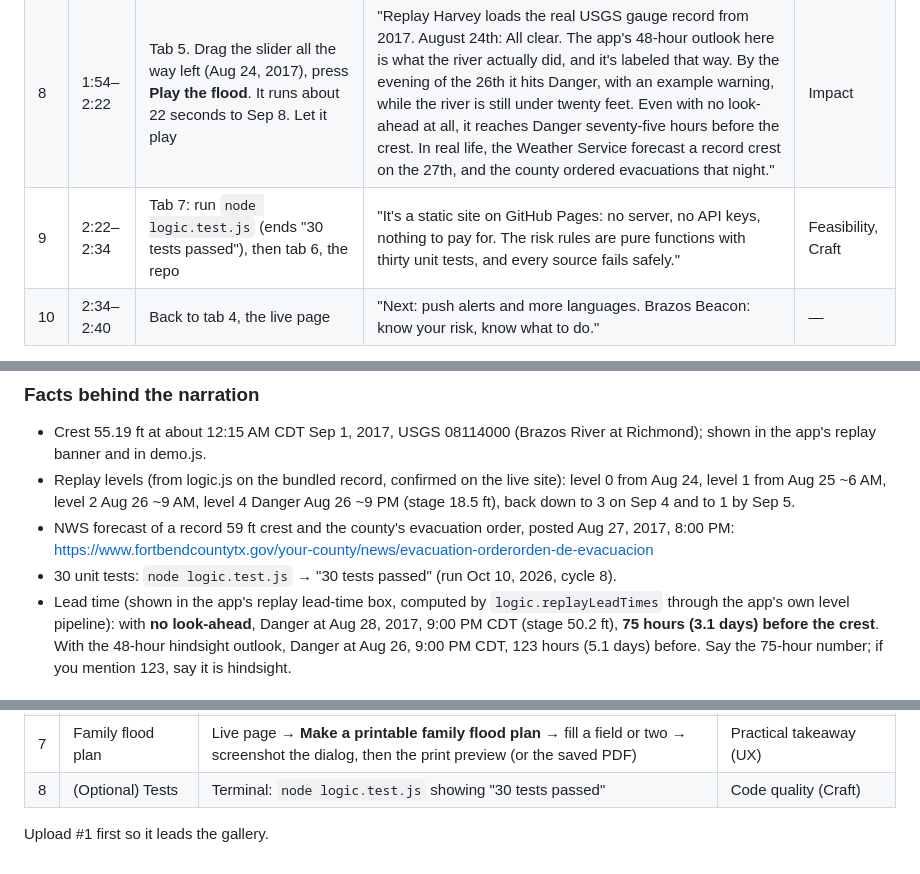
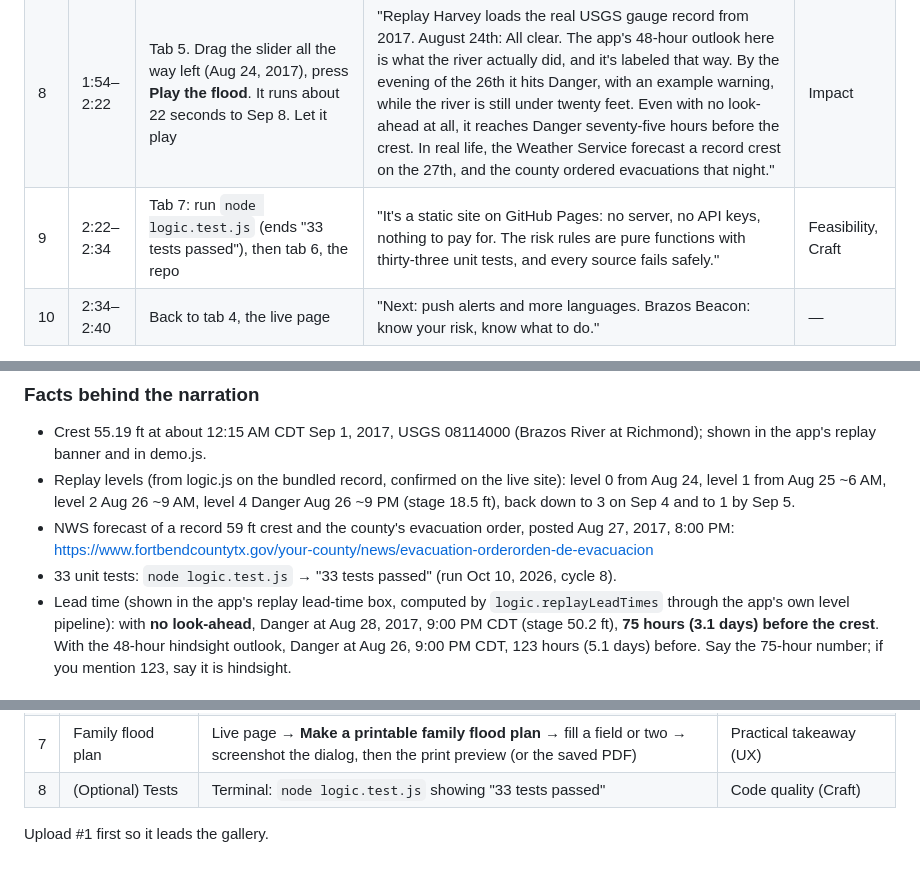
Before and after one commit to draarivpatel-ui/Brazos-beacon, a Markdown page: demo-script.md, 3 parts joined by grey strips. Drawn GitHub-style.

```diff
--- a/demo-script.md
+++ b/demo-script.md
@@ -28,7 +28,7 @@
 | 6 | 1:24–1:40 | Click **Make a printable family flood plan**. Type a meeting place, e.g. `Neighborhood library`. Click **Print / save as PDF**, show the preview | "This makes a one-page family flood plan for the fridge: our flood zone, the river gauge to watch, what to do at each level, and a QR code back to the live page. What I type stays in my browser." | UX |
 | 7 | 1:40–1:54 | DevTools device mode, 390 px. Network → Offline. Reload. Point at the white "Offline" note with the time | "Storms knock out the signal. It installs like an app, and with no connection it shows my last check for this same spot, labeled with when it was taken. It never pretends that's live." | Feasibility, UX |
 | 8 | 1:54–2:22 | Tab 5. Drag the slider all the way left (Aug 24, 2017), press **Play the flood**. It runs about 22 seconds to Sep 8. Let it play | "Replay Harvey loads the real USGS gauge record from 2017. August 24th: All clear. The app's 48-hour outlook here is what the river actually did, and it's labeled that way. By the evening of the 26th it hits Danger, with an example warning, while the river is still under twenty feet. Even with no look-ahead at all, it reaches Danger seventy-five hours before the crest. In real life, the Weather Service forecast a record crest on the 27th, and the county ordered evacuations that night." | Impact |
-| 9 | 2:22–2:34 | Tab 7: run `node logic.test.js` (ends "30 tests passed"), then tab 6, the repo | "It's a static site on GitHub Pages: no server, no API keys, nothing to pay for. The risk rules are pure functions with thirty unit tests, and every source fails safely." | Feasibility, Craft |
+| 9 | 2:22–2:34 | Tab 7: run `node logic.test.js` (ends "33 tests passed"), then tab 6, the repo | "It's a static site on GitHub Pages: no server, no API keys, nothing to pay for. The risk rules are pure functions with thirty-three unit tests, and every source fails safely." | Feasibility, Craft |
 | 10 | 2:34–2:40 | Back to tab 4, the live page | "Next: push alerts and more languages. Brazos Beacon: know your risk, know what to do." | — |
 
 **If you run long:** show only one tab in shot 2 (−6 s); skip typing in shot 6 (−4 s); stop the replay at Sep 1 instead of letting it reach Sep 8 (the narration already fits). Keep the total over 2:00.
@@ -39,7 +39,7 @@
 - Crest 55.19 ft at about 12:15 AM CDT Sep 1, 2017, USGS 08114000 (Brazos River at Richmond); shown in the app's replay banner and in demo.js.
 - Replay levels (from logic.js on the bundled record, confirmed on the live site): level 0 from Aug 24, level 1 from Aug 25 ~6 AM, level 2 Aug 26 ~9 AM, level 4 Danger Aug 26 ~9 PM (stage 18.5 ft), back down to 3 on Sep 4 and to 1 by Sep 5.
 - NWS forecast of a record 59 ft crest and the county's evacuation order, posted Aug 27, 2017, 8:00 PM: https://www.fortbendcountytx.gov/your-county/news/evacuation-orderorden-de-evacuacion
-- 30 unit tests: `node logic.test.js` → "30 tests passed" (run Oct 10, 2026, cycle 8).
+- 33 unit tests: `node logic.test.js` → "33 tests passed" (run Oct 10, 2026, cycle 8).
 - Lead time (shown in the app's replay lead-time box, computed by `logic.replayLeadTimes` through the app's own level pipeline): with **no look-ahead**, Danger at Aug 28, 2017, 9:00 PM CDT (stage 50.2 ft), **75 hours (3.1 days) before the crest**. With the 48-hour hindsight outlook, Danger at Aug 26, 9:00 PM CDT, 123 hours (5.1 days) before. Say the 75-hour number; if you mention 123, say it is hindsight.
 
 ## Screenshot list (Devpost gallery)
@@ -56,6 +56,6 @@ Devpost recommends a 3:2 ratio for gallery images, so set the window to **1440
 | 5 | Spanish on a phone | DevTools device mode 390 px → https://aariv.me/Brazos-beacon/?lang=es → top of page ("Mantente atento" or whatever level shows) | Bilingual, mobile (UX, Impact) |
 | 6 | Offline mode on a phone | After #5, Network → Offline → reload → the white "Sin conexión" / "Offline" note with the time and age | Works when the signal drops (Feasibility, UX) |
 | 7 | Family flood plan | Live page → **Make a printable family flood plan** → fill a field or two → screenshot the dialog, then the print preview (or the saved PDF) | Practical takeaway (UX) |
-| 8 | (Optional) Tests | Terminal: `node logic.test.js` showing "30 tests passed" | Code quality (Craft) |
+| 8 | (Optional) Tests | Terminal: `node logic.test.js` showing "33 tests passed" | Code quality (Craft) |
 
 Upload #1 first so it leads the gallery.
```
